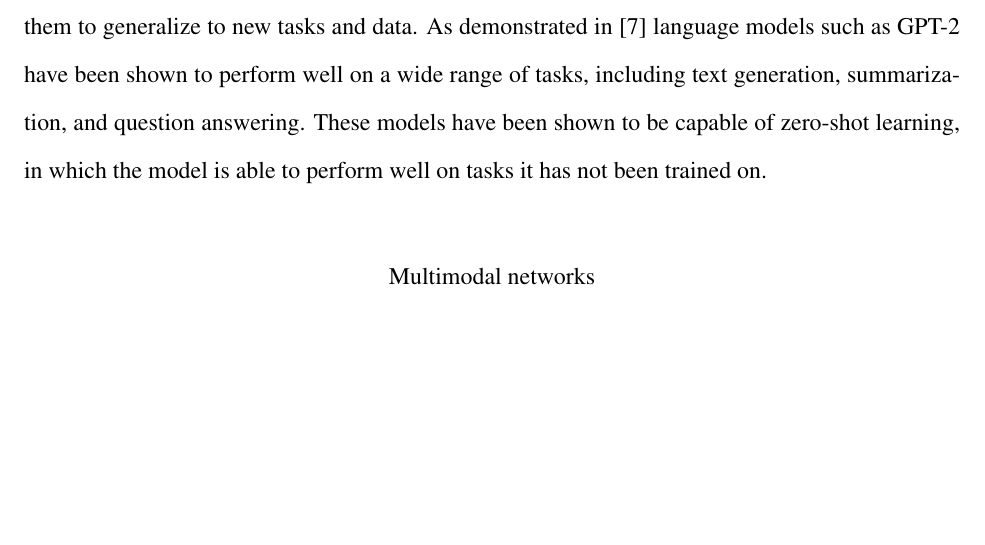
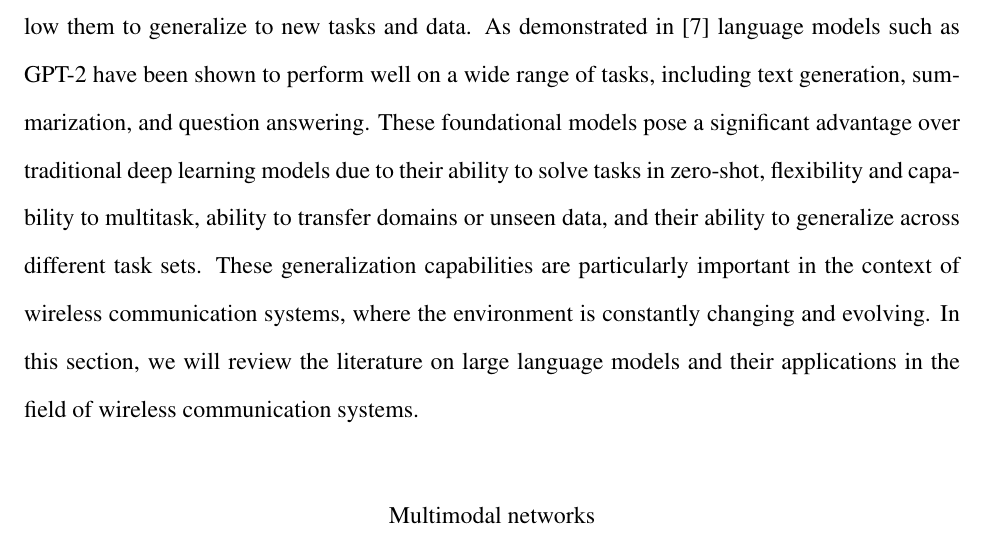
Before and after one commit to Ommos92/Masters_Thesis, a LaTeX thesis (main.tex, which reads sections/Large_Langauge_Models_Literature_Review.tex): part of page 16 of 24, cut so that both start at the same text, the shorter picture padded with empty space. Compiled offline with pdfLaTeX.

Commit message:
Starting to get into the section on language models.

```diff
--- a/sections/Large_Langauge_Models_Literature_Review.tex
+++ b/sections/Large_Langauge_Models_Literature_Review.tex
@@ -1,4 +1,4 @@
 \section{Large Language Models Literature Review}
 % Start to write about the transitions from Deep Networks
 % to Transformers and the evolution of the field
-Previous studies have made significant contributions to addressing the Deepesense challenge problem sets, these methods primarily focused using deep learning techniques for millimeter-wave based communication systems. Researchers have proposed various machine learning-based approaches to address the challenges of wireless communication systems, however a these techniques are often limited by their reliance on dataset specific features. The reliance on pre-trained object detection models, such as YOLOv3, or Resnet50, may limit the network's ability to generalize to new, unseen data or "zero-shot" tasks in which the model has not been trained on similar data. In contrast, large language models have been shown to demonstrate emergent properties that allow them to generalize to new tasks and data. As demonstrated in \cite{radford2019language} language models such as GPT-2 have been shown to perform well on a wide range of tasks, including text generation, summarization, and question answering. These models have been shown to be capable of zero-shot learning, in which the model is able to perform well on tasks it has not been trained on.
+Previous studies have made significant contributions to addressing the Deepesense challenge problem sets, these methods primarily focused using deep learning techniques for millimeter-wave based communication systems. Researchers have proposed various machine learning-based approaches to address the challenges of wireless communication systems, however a these techniques are often limited by their reliance on dataset specific features. The reliance on pre-trained object detection models, such as YOLOv3, or Resnet50, may limit the network's ability to generalize to new, unseen data or "zero-shot" tasks in which the model has not been trained on similar data. In contrast, large language models have been shown to demonstrate emergent properties that allow them to generalize to new tasks and data. As demonstrated in \cite{radford2019language} language models such as GPT-2 have been shown to perform well on a wide range of tasks, including text generation, summarization, and question answering. These foundational models pose a significant advantage over traditional deep learning models due to their ability to solve tasks in zero-shot, flexibility and capability to multitask, ability to transfer domains or unseen data, and their ability to generalize across different task sets. These generalization capabilities are particularly important in the context of wireless communication systems, where the environment is constantly changing and evolving. In this section, we will review the literature on large language models and their applications in the field of wireless communication systems.
```
